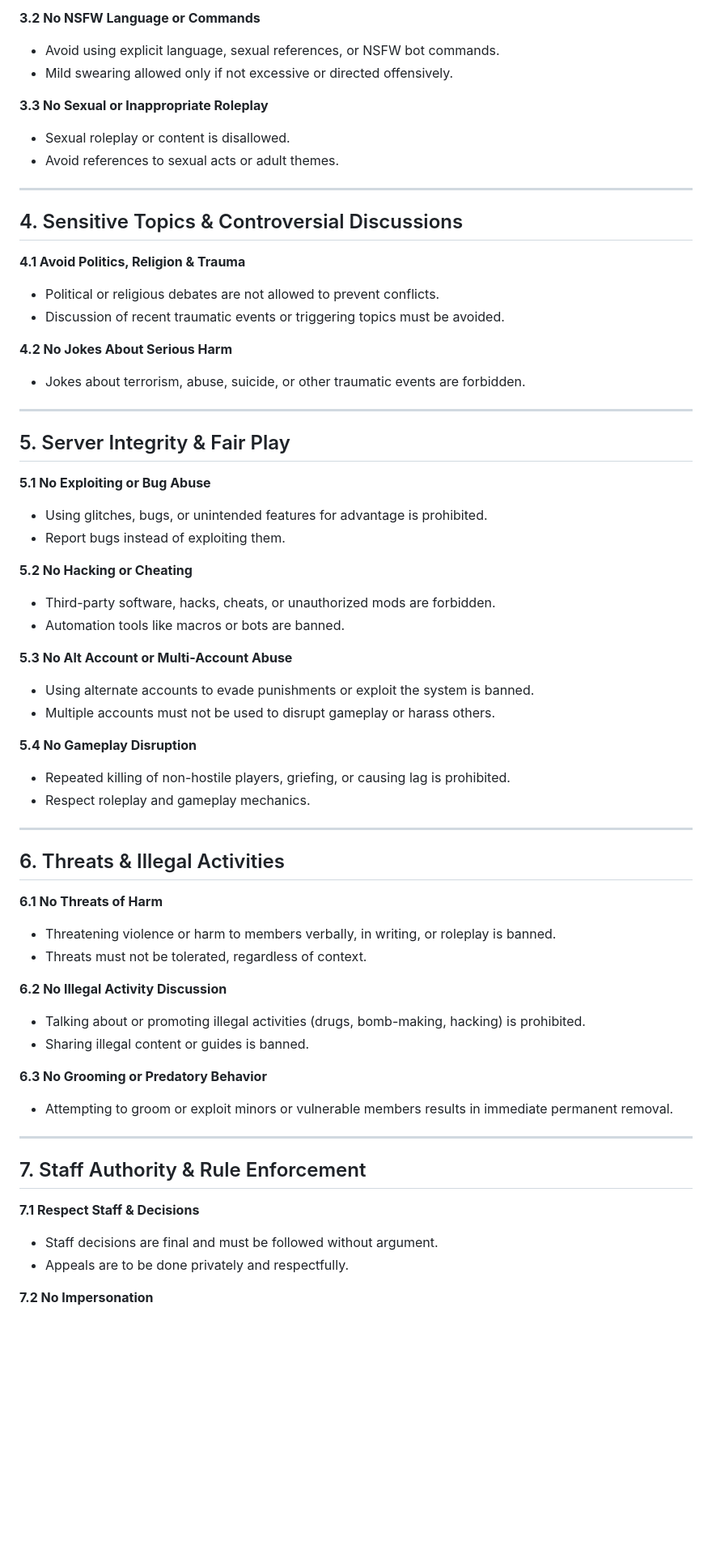
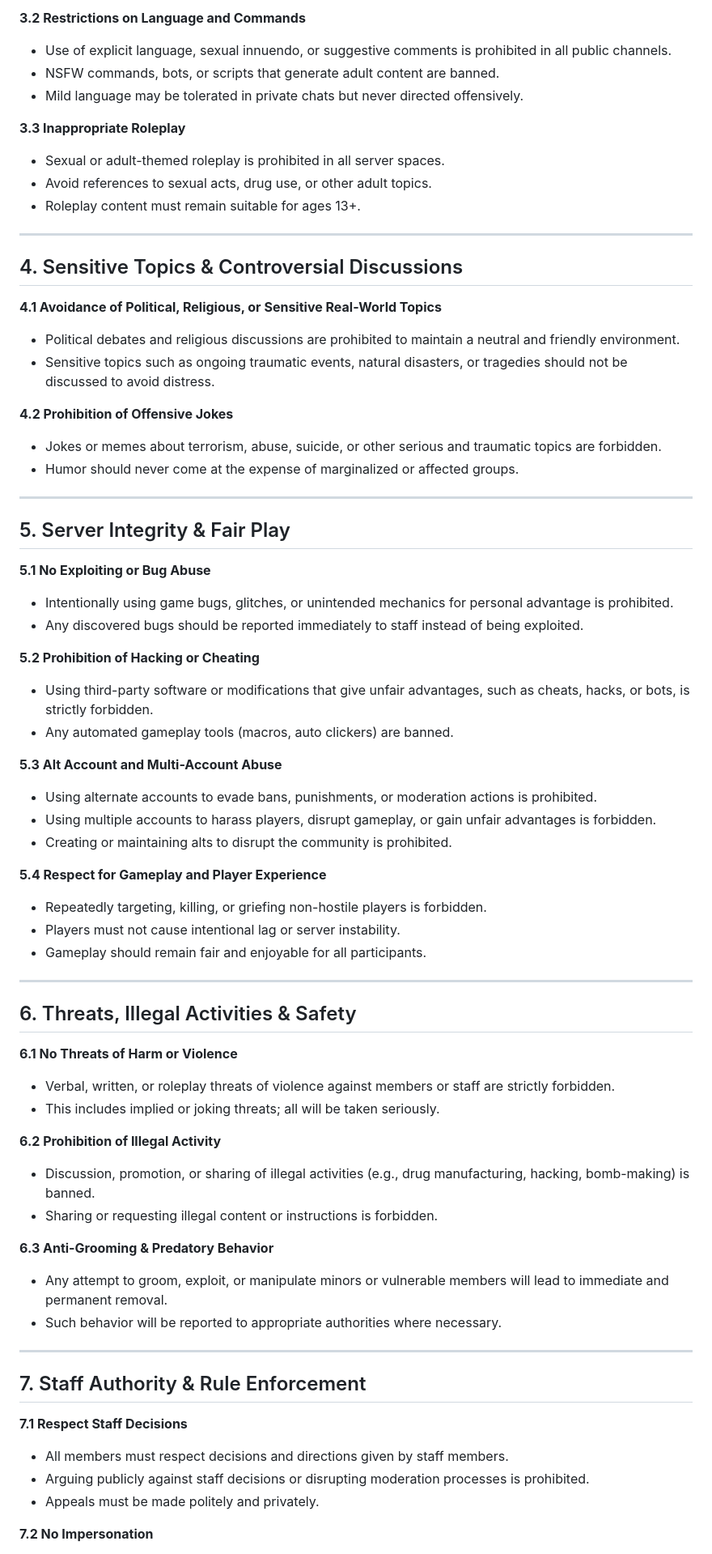
Before and after one commit to Panverse/Panverse.github.io, a Markdown page: README.md, the part around one of its changes. Shown at 81% size. Drawn GitHub-style; blank space fills up the shorter version.

```diff
--- a/README.md
+++ b/README.md
@@ -72,26 +84,29 @@ Violating these rules can lead to removal from the server and/or reporting to Di
 
-**3.2 No NSFW Language or Commands**
+**3.2 Restrictions on Language and Commands**
 
-* Avoid using explicit language, sexual references, or NSFW bot commands.
-* Mild swearing allowed only if not excessive or directed offensively.
+* Use of explicit language, sexual innuendo, or suggestive comments is prohibited in all public channels.
+* NSFW commands, bots, or scripts that generate adult content are banned.
+* Mild language may be tolerated in private chats but never directed offensively.
 
-**3.3 No Sexual or Inappropriate Roleplay**
+**3.3 Inappropriate Roleplay**
 
-* Sexual roleplay or content is disallowed.
-* Avoid references to sexual acts or adult themes.
+* Sexual or adult-themed roleplay is prohibited in all server spaces.
+* Avoid references to sexual acts, drug use, or other adult topics.
+* Roleplay content must remain suitable for ages 13+.
 
 ---
 
 ## 4. Sensitive Topics & Controversial Discussions
 
-**4.1 Avoid Politics, Religion & Trauma**
+**4.1 Avoidance of Political, Religious, or Sensitive Real-World Topics**
 
-* Political or religious debates are not allowed to prevent conflicts.
-* Discussion of recent traumatic events or triggering topics must be avoided.
+* Political debates and religious discussions are prohibited to maintain a neutral and friendly environment.
+* Sensitive topics such as ongoing traumatic events, natural disasters, or tragedies should not be discussed to avoid distress.
 
-**4.2 No Jokes About Serious Harm**
+**4.2 Prohibition of Offensive Jokes**
 
-* Jokes about terrorism, abuse, suicide, or other traumatic events are forbidden.
+* Jokes or memes about terrorism, abuse, suicide, or other serious and traumatic topics are forbidden.
+* Humor should never come at the expense of marginalized or affected groups.
 
 ---
 
@@ -99,50 +114,54 @@ Violating these rules can lead to removal from the server and/or reporting to Di
 
 **5.1 No Exploiting or Bug Abuse**
 
-* Using glitches, bugs, or unintended features for advantage is prohibited.
-* Report bugs instead of exploiting them.
+* Intentionally using game bugs, glitches, or unintended mechanics for personal advantage is prohibited.
+* Any discovered bugs should be reported immediately to staff instead of being exploited.
 
-**5.2 No Hacking or Cheating**
+**5.2 Prohibition of Hacking or Cheating**
 
-* Third-party software, hacks, cheats, or unauthorized mods are forbidden.
-* Automation tools like macros or bots are banned.
+* Using third-party software or modifications that give unfair advantages, such as cheats, hacks, or bots, is strictly forbidden.
+* Any automated gameplay tools (macros, auto clickers) are banned.
 
-**5.3 No Alt Account or Multi-Account Abuse**
+**5.3 Alt Account and Multi-Account Abuse**
 
-* Using alternate accounts to evade punishments or exploit the system is banned.
-* Multiple accounts must not be used to disrupt gameplay or harass others.
+* Using alternate accounts to evade bans, punishments, or moderation actions is prohibited.
+* Using multiple accounts to harass players, disrupt gameplay, or gain unfair advantages is forbidden.
+* Creating or maintaining alts to disrupt the community is prohibited.
 
-**5.4 No Gameplay Disruption**
+**5.4 Respect for Gameplay and Player Experience**
 
-* Repeated killing of non-hostile players, griefing, or causing lag is prohibited.
-* Respect roleplay and gameplay mechanics.
+* Repeatedly targeting, killing, or griefing non-hostile players is forbidden.
+* Players must not cause intentional lag or server instability.
+* Gameplay should remain fair and enjoyable for all participants.
 
 ---
 
-## 6. Threats & Illegal Activities
+## 6. Threats, Illegal Activities & Safety
 
-**6.1 No Threats of Harm**
+**6.1 No Threats of Harm or Violence**
 
-* Threatening violence or harm to members verbally, in writing, or roleplay is banned.
-* Threats must not be tolerated, regardless of context.
+* Verbal, written, or roleplay threats of violence against members or staff are strictly forbidden.
+* This includes implied or joking threats; all will be taken seriously.
 
-**6.2 No Illegal Activity Discussion**
+**6.2 Prohibition of Illegal Activity**
 
-* Talking about or promoting illegal activities (drugs, bomb-making, hacking) is prohibited.
-* Sharing illegal content or guides is banned.
+* Discussion, promotion, or sharing of illegal activities (e.g., drug manufacturing, hacking, bomb-making) is banned.
+* Sharing or requesting illegal content or instructions is forbidden.
 
-**6.3 No Grooming or Predatory Behavior**
+**6.3 Anti-Grooming & Predatory Behavior**
 
-* Attempting to groom or exploit minors or vulnerable members results in immediate permanent removal.
+* Any attempt to groom, exploit, or manipulate minors or vulnerable members will lead to immediate and permanent removal.
+* Such behavior will be reported to appropriate authorities where necessary.
 
 ---
 
 ## 7. Staff Authority & Rule Enforcement
 
-**7.1 Respect Staff & Decisions**
+**7.1 Respect Staff Decisions**
 
-* Staff decisions are final and must be followed without argument.
-* Appeals are to be done privately and respectfully.
+* All members must respect decisions and directions given by staff members.
+* Arguing publicly against staff decisions or disrupting moderation processes is prohibited.
+* Appeals must be made politely and privately.
 
 **7.2 No Impersonation**
 
```
Also changed, not shown: other parts of README.md (+53 -39 lines).
